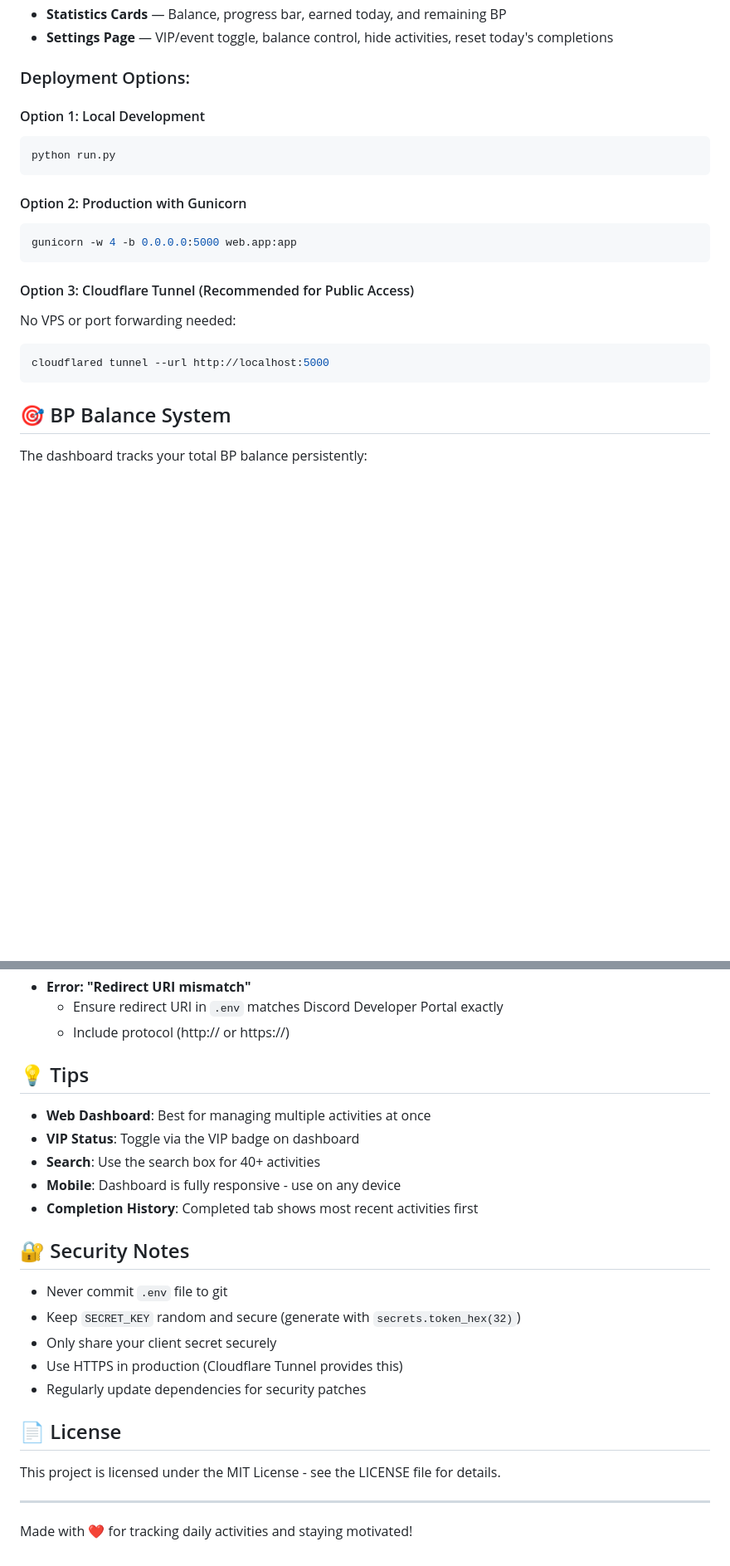
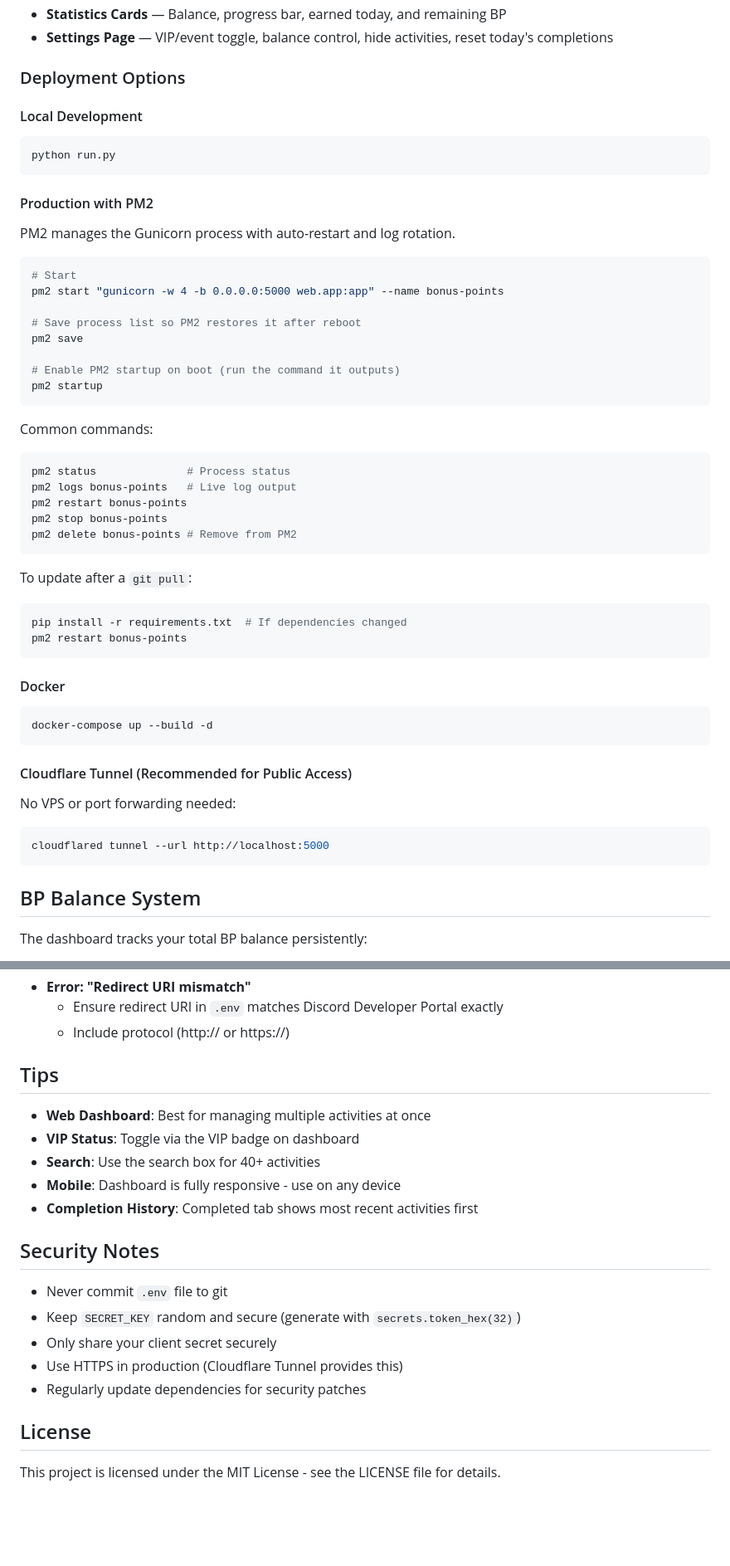
Before and after one commit to JellyColonel/discord-bonus-points-bot, a Markdown page: README.md, 2 parts joined by grey strips. Shown at 83% size. GitHub-like rendering; blank space fills up the shorter version.

Commit message:
Add PM2 and Docker setup guides, remove emojis from headings
Co-Authored-By: Claude Opus 4.6 <noreply@anthropic.com>

````diff
--- a/README.md
+++ b/README.md
@@ -119,25 +144,55 @@ Access the web dashboard at `http://localhost:5000` (or your configured host).
 - **Statistics Cards** — Balance, progress bar, earned today, and remaining BP
 - **Settings Page** — VIP/event toggle, balance control, hide activities, reset today's completions
 
-### Deployment Options:
+### Deployment Options
 
-#### Option 1: Local Development
+#### Local Development
 ```bash
 python run.py
 ```
 
-#### Option 2: Production with Gunicorn
+#### Production with PM2
+
+PM2 manages the Gunicorn process with auto-restart and log rotation.
+
 ```bash
-gunicorn -w 4 -b 0.0.0.0:5000 web.app:app
+# Start
+pm2 start "gunicorn -w 4 -b 0.0.0.0:5000 web.app:app" --name bonus-points
+
+# Save process list so PM2 restores it after reboot
+pm2 save
+
+# Enable PM2 startup on boot (run the command it outputs)
+pm2 startup
 ```
 
-#### Option 3: Cloudflare Tunnel (Recommended for Public Access)
+Common commands:
+```bash
+pm2 status              # Process status
+pm2 logs bonus-points   # Live log output
+pm2 restart bonus-points
+pm2 stop bonus-points
+pm2 delete bonus-points # Remove from PM2
+```
+
+To update after a `git pull`:
+```bash
+pip install -r requirements.txt  # If dependencies changed
+pm2 restart bonus-points
+```
+
+#### Docker
+```bash
+docker-compose up --build -d
+```
+
+#### Cloudflare Tunnel (Recommended for Public Access)
 No VPS or port forwarding needed:
 ```bash
 cloudflared tunnel --url http://localhost:5000
 ```
 
-## 🎯 BP Balance System
+## BP Balance System
 
 The dashboard tracks your total BP balance persistently:
 
@@ -278,7 +333,7 @@ Logs are stored in `logs/web.log` with:
   - Ensure redirect URI in `.env` matches Discord Developer Portal exactly
   - Include protocol (http:// or https://)
 
-## 💡 Tips
+## Tips
 
 - **Web Dashboard**: Best for managing multiple activities at once
 - **VIP Status**: Toggle via the VIP badge on dashboard
@@ -286,7 +341,7 @@ Logs are stored in `logs/web.log` with:
 - **Mobile**: Dashboard is fully responsive - use on any device
 - **Completion History**: Completed tab shows most recent activities first
 
-## 🔐 Security Notes
+## Security Notes
 
 - Never commit `.env` file to git
 - Keep `SECRET_KEY` random and secure (generate with `secrets.token_hex(32)`)
@@ -294,10 +349,6 @@ Logs are stored in `logs/web.log` with:
 - Use HTTPS in production (Cloudflare Tunnel provides this)
 - Regularly update dependencies for security patches
 
-## 📄 License
+## License
 
 This project is licensed under the MIT License - see the LICENSE file for details.
-
----
-
-Made with ❤️ for tracking daily activities and staying motivated!
````
Also changed, not shown: other parts of README.md (+37 -12 lines).
